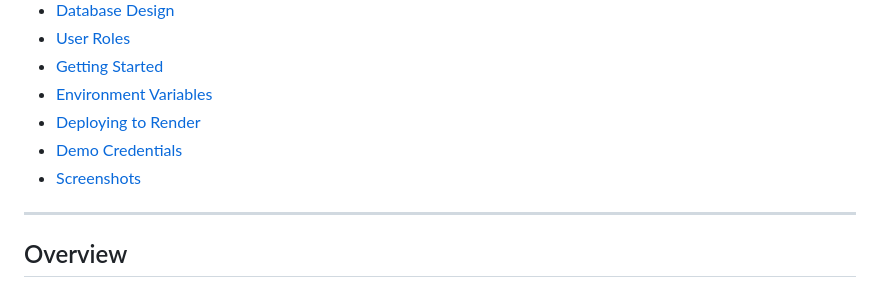
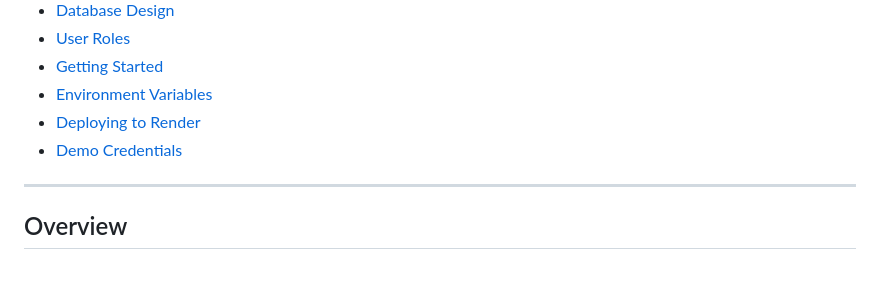
Before and after one commit to Esammy-88/Full-Stack-Fitness-Club-Management, a Markdown page: README.md, the part around the change. GitHub-like rendering.

```diff
--- a/README.md
+++ b/README.md
@@ -18,7 +18,6 @@ A comprehensive web-based fitness club management platform built with Python Fla
 - [Environment Variables](#environment-variables)
 - [Deploying to Render](#deploying-to-render)
 - [Demo Credentials](#demo-credentials)
-- [Screenshots](#screenshots)
 
 ---
 
```
